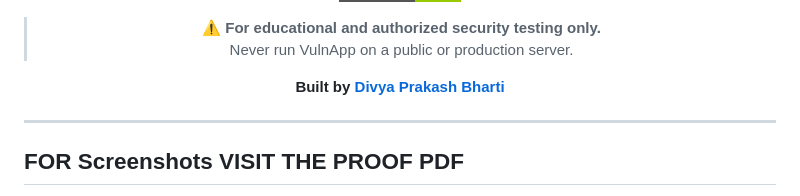
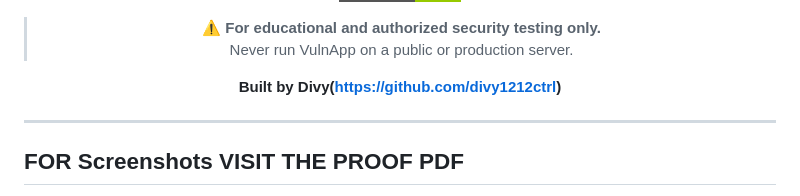
Before and after one commit to divy1212ctrl/vulenerability-testing, a Markdown page: README.md, the part around the change. GitHub-like rendering; badges without logos.

```diff
--- a/README.md
+++ b/README.md
@@ -14,7 +14,7 @@
 > ⚠️ **For educational and authorized security testing only.**
 > Never run VulnApp on a public or production server.
 
-**Built by [Divya Prakash Bharti](https://github.com/divy1212ctrl)**
+**Built by Divy(https://github.com/divy1212ctrl)**
 
 </div>
 
```
